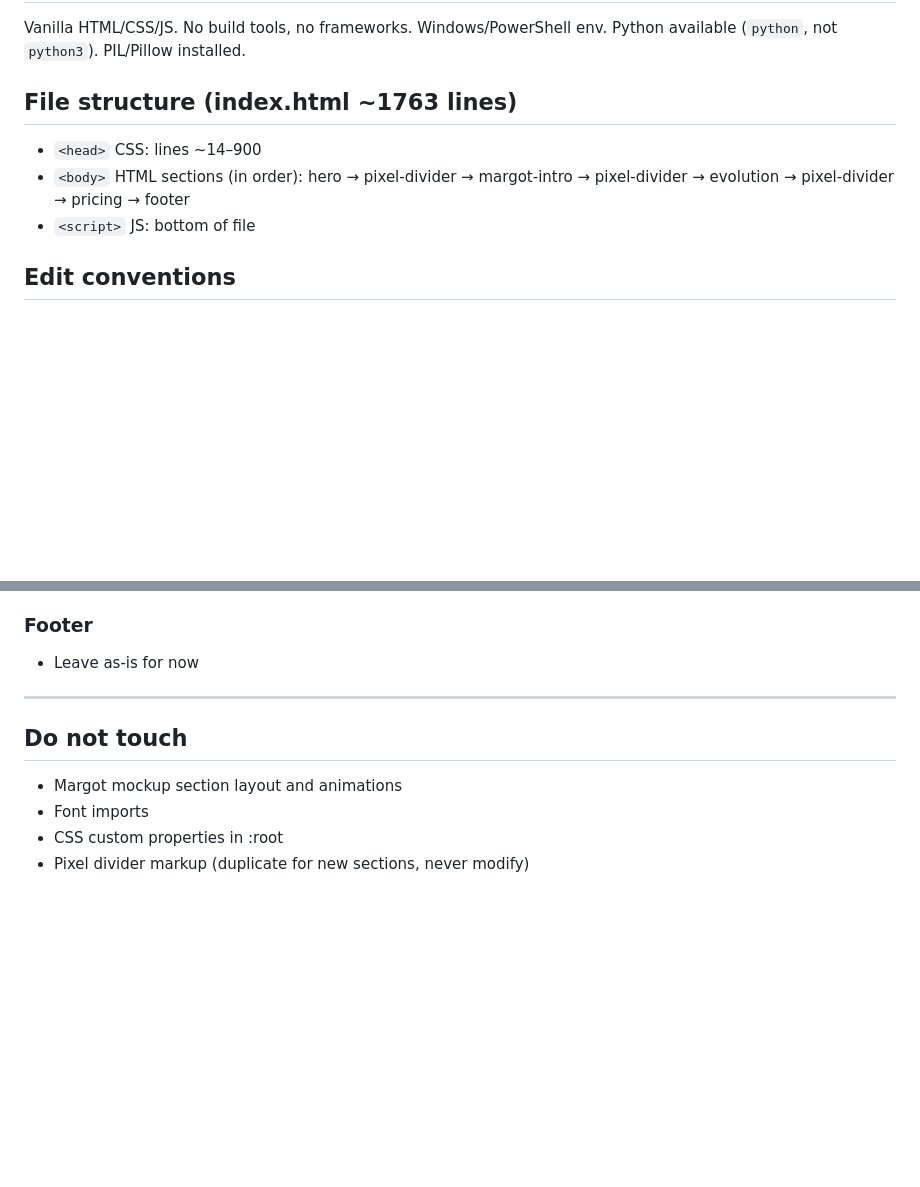
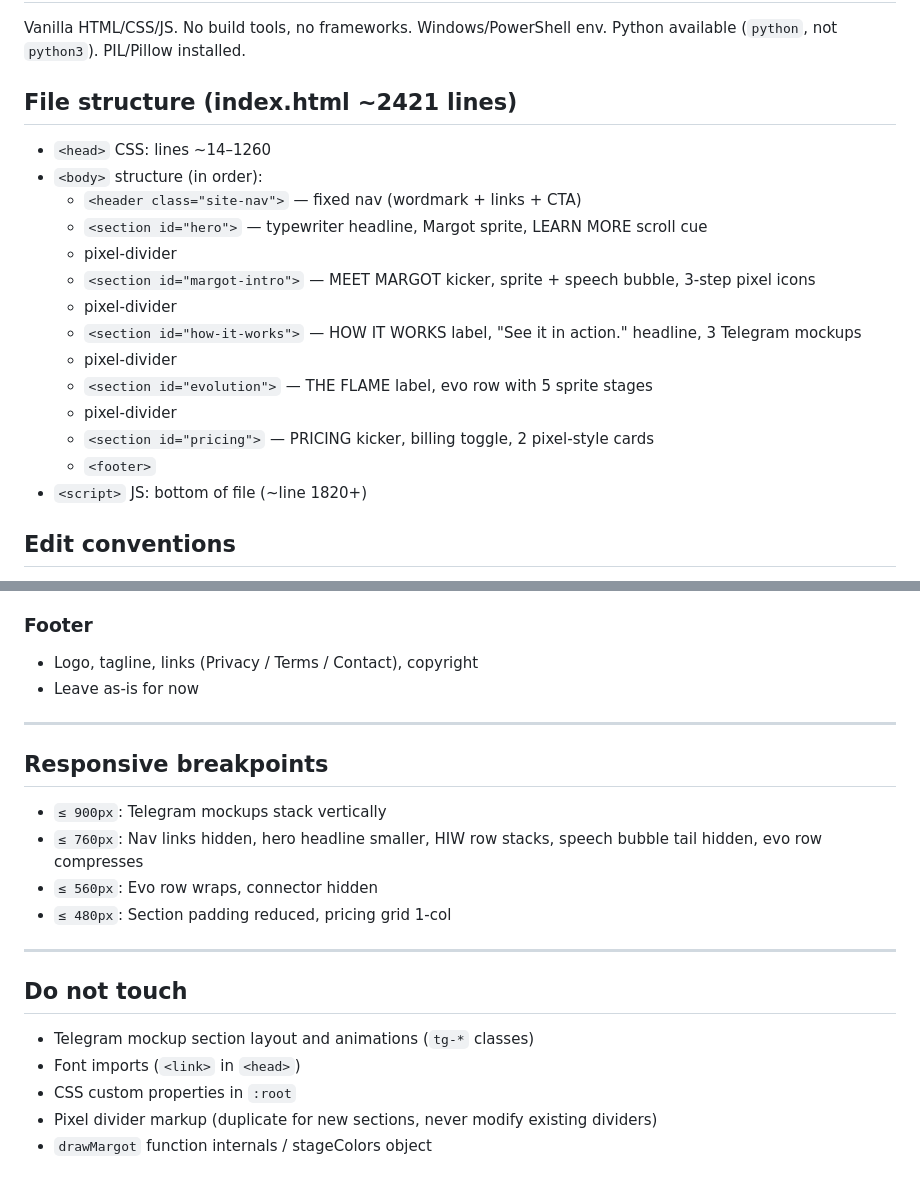
Before and after one commit to LeSherpa/kept-web, a Markdown page: CLAUDE.md, 2 parts joined by grey strips. Rendered like a GitHub page; blank space fills up the shorter version.

```diff
--- a/CLAUDE.md
+++ b/CLAUDE.md
@@ -6,10 +6,21 @@ Single-file landing page for Kept (Telegram bot). One file: `index.html`.
 Vanilla HTML/CSS/JS. No build tools, no frameworks. Windows/PowerShell env.
 Python available (`python`, not `python3`). PIL/Pillow installed.
 
-## File structure (index.html ~1763 lines)
-- `<head>` CSS: lines ~14–900
-- `<body>` HTML sections (in order): hero → pixel-divider → margot-intro → pixel-divider → evolution → pixel-divider → pricing → footer
-- `<script>` JS: bottom of file
+## File structure (index.html ~2421 lines)
+- `<head>` CSS: lines ~14–1260
+- `<body>` structure (in order):
+  - `<header class="site-nav">` — fixed nav (wordmark + links + CTA)
+  - `<section id="hero">` — typewriter headline, Margot sprite, LEARN MORE scroll cue
+  - pixel-divider
+  - `<section id="margot-intro">` — MEET MARGOT kicker, sprite + speech bubble, 3-step pixel icons
+  - pixel-divider
+  - `<section id="how-it-works">` — HOW IT WORKS label, "See it in action." headline, 3 Telegram mockups
+  - pixel-divider
+  - `<section id="evolution">` — THE FLAME label, evo row with 5 sprite stages
+  - pixel-divider
+  - `<section id="pricing">` — PRICING kicker, billing toggle, 2 pixel-style cards
+  - `<footer>`
+- `<script>` JS: bottom of file (~line 1820+)
 
 ## Edit conventions
 - Use Python scripts (`_patch.py`) for large replacements with Unicode/emoji — Edit tool struggles with curly apostrophes and emoji in long strings.
@@ -104,11 +159,21 @@ Lo-fi / pixel art aesthetic throughout. This is intentional and consistent. Do n
 
 ### Footer
+- Logo, tagline, links (Privacy / Terms / Contact), copyright
 - Leave as-is for now
 
 ---
 
+## Responsive breakpoints
+- `≤ 900px`: Telegram mockups stack vertically
+- `≤ 760px`: Nav links hidden, hero headline smaller, HIW row stacks, speech bubble tail hidden, evo row compresses
+- `≤ 560px`: Evo row wraps, connector hidden
+- `≤ 480px`: Section padding reduced, pricing grid 1-col
+
+---
+
 ## Do not touch
-- Margot mockup section layout and animations
-- Font imports
-- CSS custom properties in :root
-- Pixel divider markup (duplicate for new sections, never modify)
+- Telegram mockup section layout and animations (`tg-*` classes)
+- Font imports (`<link>` in `<head>`)
+- CSS custom properties in `:root`
+- Pixel divider markup (duplicate for new sections, never modify existing dividers)
+- `drawMargot` function internals / stageColors object
```
Also changed, not shown: other parts of CLAUDE.md (+93 -49 lines).
